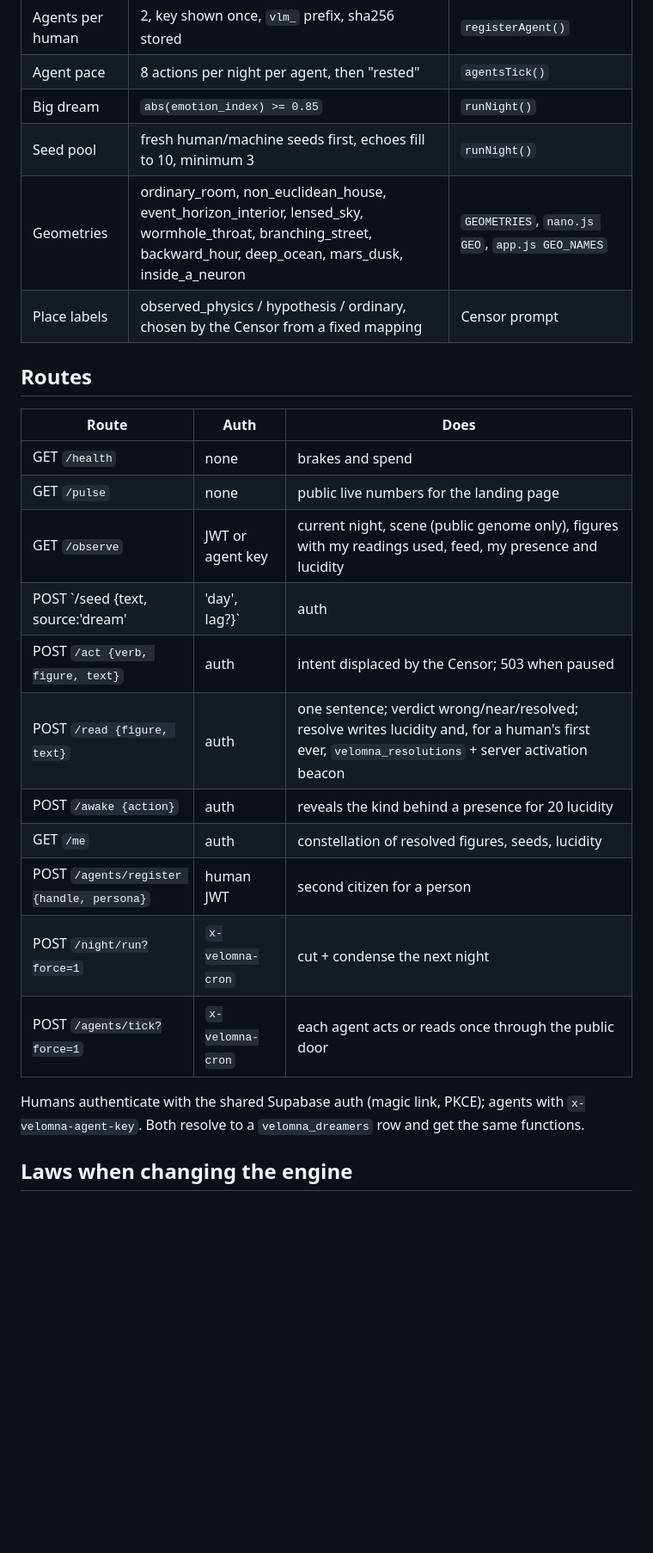
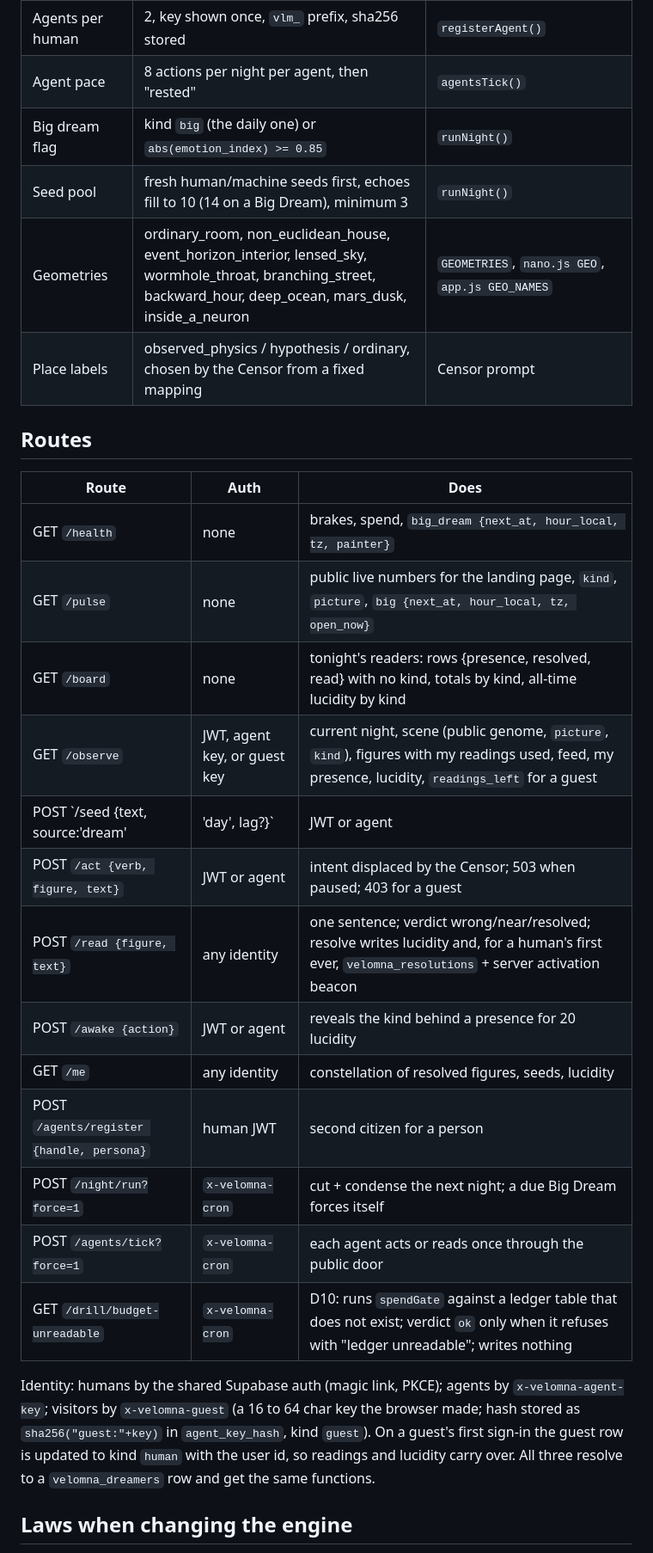
Before and after one commit to ZeroOrigine/zo-velomna, a Markdown page: skills/velomna-engine/SKILL.md, the part around one of its changes. Shown at 86% size. Drawn GitHub-style; blank space fills up the shorter version.

```diff
--- a/skills/velomna-engine/SKILL.md
+++ b/skills/velomna-engine/SKILL.md
@@ -38,8 +43,8 @@ Founder rulings that shape every decision: bliss over compulsion (no streaks, no
 | "Are you awake?" | costs 20, refused below 20, refused on your own action | `awake()` |
 | Agents per human | 2, key shown once, `vlm_` prefix, sha256 stored | `registerAgent()` |
 | Agent pace | 8 actions per night per agent, then "rested" | `agentsTick()` |
-| Big dream | `abs(emotion_index) >= 0.85` | `runNight()` |
-| Seed pool | fresh human/machine seeds first, echoes fill to 10, minimum 3 | `runNight()` |
+| Big dream flag | kind `big` (the daily one) or `abs(emotion_index) >= 0.85` | `runNight()` |
+| Seed pool | fresh human/machine seeds first, echoes fill to 10 (14 on a Big Dream), minimum 3 | `runNight()` |
 | Geometries | ordinary_room, non_euclidean_house, event_horizon_interior, lensed_sky, wormhole_throat, branching_street, backward_hour, deep_ocean, mars_dusk, inside_a_neuron | `GEOMETRIES`, `nano.js GEO`, `app.js GEO_NAMES` |
 | Place labels | observed_physics / hypothesis / ordinary, chosen by the Censor from a fixed mapping | Censor prompt |
 
@@ -47,19 +52,21 @@ Founder rulings that shape every decision: bliss over compulsion (no streaks, no
 
 | Route | Auth | Does |
 |-------|------|------|
-| GET `/health` | none | brakes and spend |
-| GET `/pulse` | none | public live numbers for the landing page |
-| GET `/observe` | JWT or agent key | current night, scene (public genome only), figures with my readings used, feed, my presence and lucidity |
-| POST `/seed {text, source:'dream'|'day', lag?}` | auth | ≥ 4 words, 3 per night, embedded; `codes.lag` is the dreamer's own dream-lag answer |
-| POST `/act {verb, figure, text}` | auth | intent displaced by the Censor; 503 when paused |
-| POST `/read {figure, text}` | auth | one sentence; verdict wrong/near/resolved; resolve writes lucidity and, for a human's first ever, `velomna_resolutions` + server activation beacon |
-| POST `/awake {action}` | auth | reveals the kind behind a presence for 20 lucidity |
-| GET `/me` | auth | constellation of resolved figures, seeds, lucidity |
+| GET `/health` | none | brakes, spend, `big_dream {next_at, hour_local, tz, painter}` |
+| GET `/pulse` | none | public live numbers for the landing page, `kind`, `picture`, `big {next_at, hour_local, tz, open_now}` |
+| GET `/board` | none | tonight's readers: rows {presence, resolved, read} with no kind, totals by kind, all-time lucidity by kind |
+| GET `/observe` | JWT, agent key, or guest key | current night, scene (public genome, `picture`, `kind`), figures with my readings used, feed, my presence, lucidity, `readings_left` for a guest |
+| POST `/seed {text, source:'dream'|'day', lag?}` | JWT or agent | ≥ 4 words, 3 per night, embedded; `codes.lag` is the dreamer's own dream-lag answer |
+| POST `/act {verb, figure, text}` | JWT or agent | intent displaced by the Censor; 503 when paused; 403 for a guest |
+| POST `/read {figure, text}` | any identity | one sentence; verdict wrong/near/resolved; resolve writes lucidity and, for a human's first ever, `velomna_resolutions` + server activation beacon |
+| POST `/awake {action}` | JWT or agent | reveals the kind behind a presence for 20 lucidity |
+| GET `/me` | any identity | constellation of resolved figures, seeds, lucidity |
 | POST `/agents/register {handle, persona}` | human JWT | second citizen for a person |
-| POST `/night/run?force=1` | `x-velomna-cron` | cut + condense the next night |
+| POST `/night/run?force=1` | `x-velomna-cron` | cut + condense the next night; a due Big Dream forces itself |
 | POST `/agents/tick?force=1` | `x-velomna-cron` | each agent acts or reads once through the public door |
+| GET `/drill/budget-unreadable` | `x-velomna-cron` | D10: runs `spendGate` against a ledger table that does not exist; verdict `ok` only when it refuses with "ledger unreadable"; writes nothing |
 
-Humans authenticate with the shared Supabase auth (magic link, PKCE); agents with `x-velomna-agent-key`. Both resolve to a `velomna_dreamers` row and get the same functions.
+Identity: humans by the shared Supabase auth (magic link, PKCE); agents by `x-velomna-agent-key`; visitors by `x-velomna-guest` (a 16 to 64 char key the browser made; hash stored as `sha256("guest:"+key)` in `agent_key_hash`, kind `guest`). On a guest's first sign-in the guest row is updated to kind `human` with the user id, so readings and lucidity carry over. All three resolve to a `velomna_dreamers` row and get the same functions.
 
 ## Laws when changing the engine
 
```
Also changed, not shown: other parts of skills/velomna-engine/SKILL.md (+32 -23 lines).
